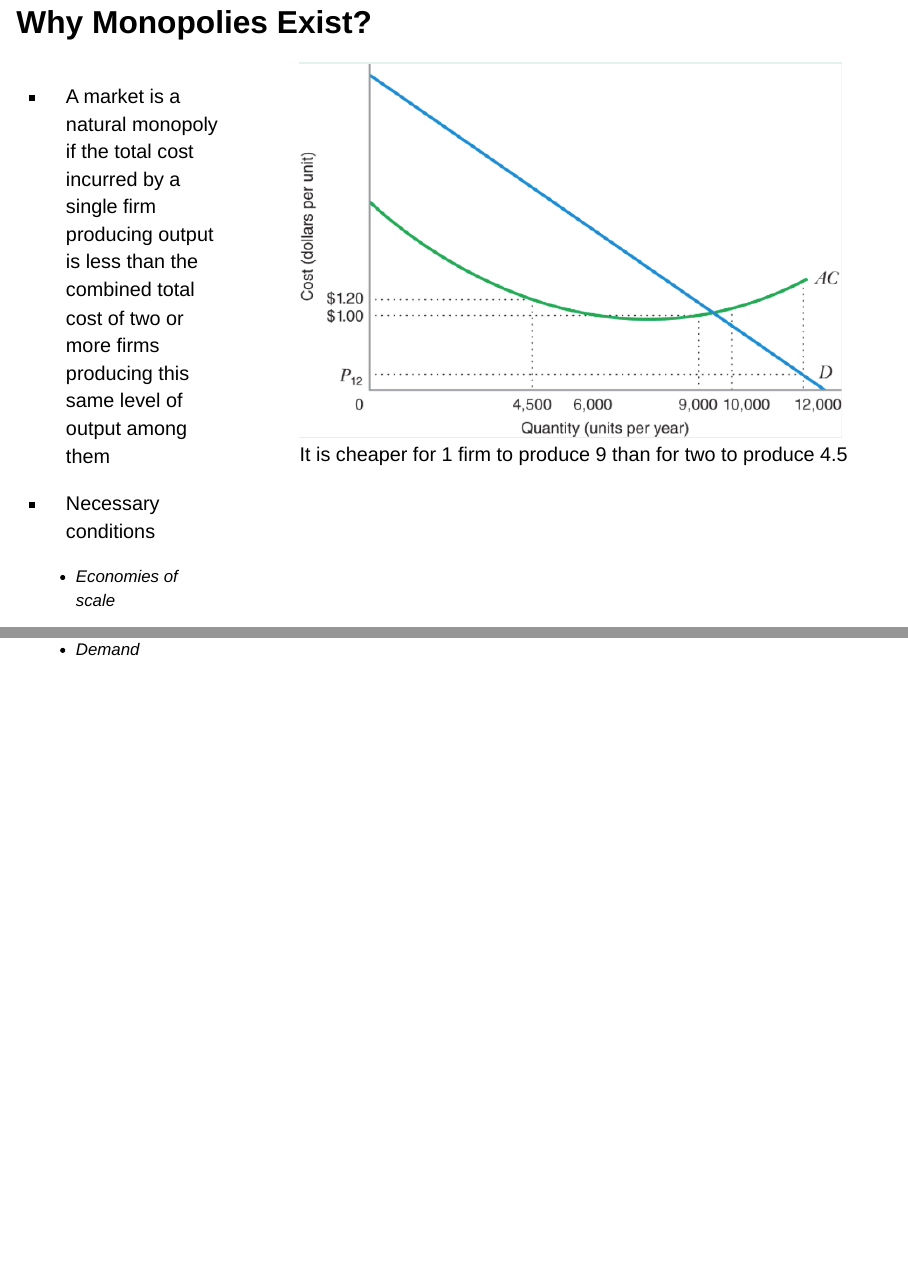
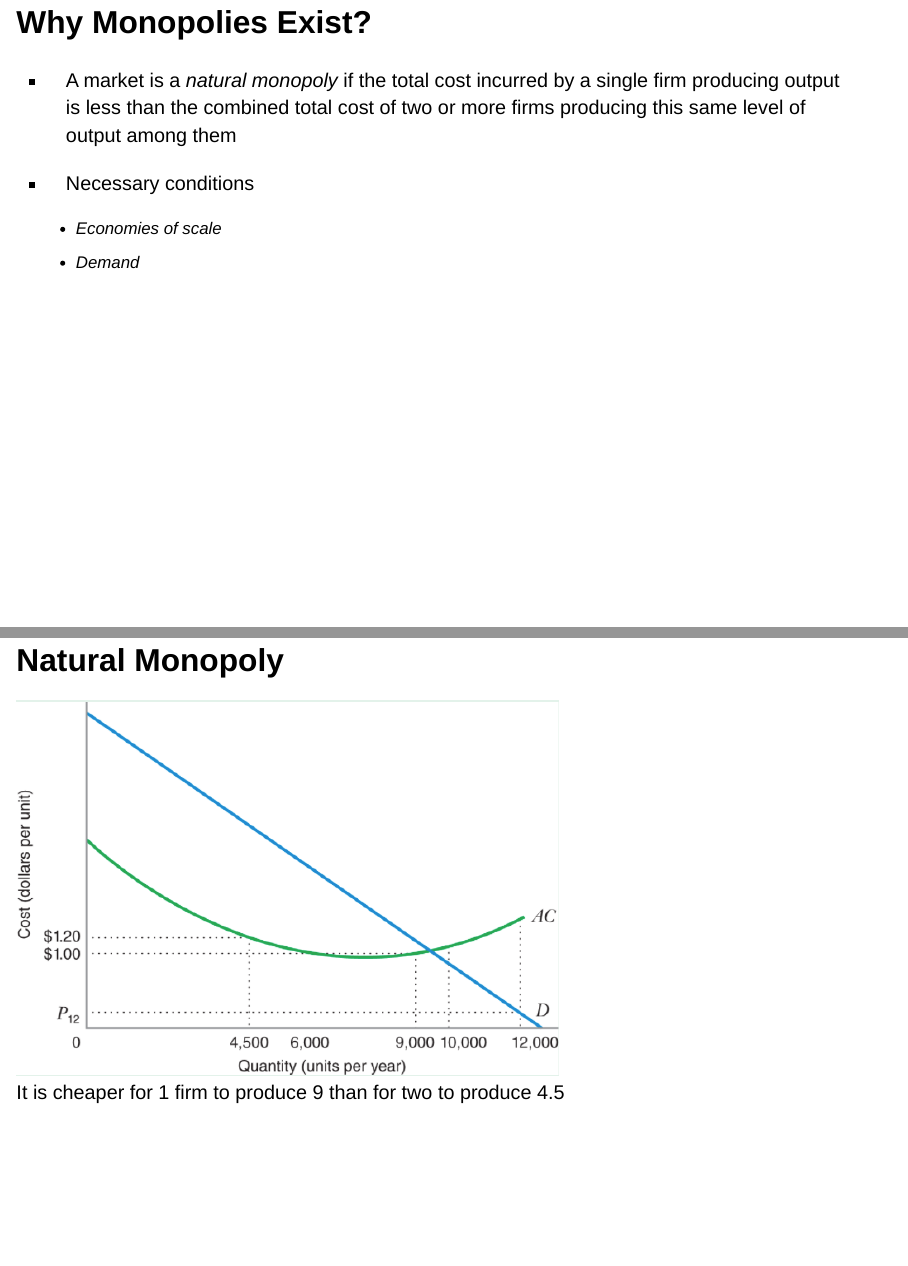
Before and after one commit to hans-mtz/EC2151-UWO, a Quarto document (Slides/market_power.qmd): pages 33 and 34 of 52, joined at a grey line. Rendered offline with R 4.5, knitr and Pandoc in place of Quarto, with nearby package versions; drawn as Slidy slides in place of the format the file asks for.

Commit message:
updating slides mono

```diff
--- a/Slides/market_power.qmd
+++ b/Slides/market_power.qmd
@@ -328,18 +328,16 @@ $$
 
 ## Why Monopolies Exist?
 
-:::: {.columns}
-::: {.column width="30%"}
-- A market is a natural monopoly if the total cost incurred by a single firm producing output is less than the combined total cost of two or more firms producing this same level of output among them
+- A market is a *natural monopoly* if the total cost incurred by a single firm producing output is less than the combined total cost of two or more firms producing this same level of output among them
 
 - Necessary conditions
     - Economies of scale
     - Demand
-:::
-::: {.column width="70%"}
-![It is cheaper for 1 firm to produce 9 than for two to produce 4.5](figures/natural_mono.png)
-:::
-::::
+
+## Natural Monopoly
+
+![It is cheaper for 1 firm to produce 9 than for two to produce 4.5](figures/natural_mono.png){fig-align="center"}
+
 
 ## Barriers to entry
 
```
